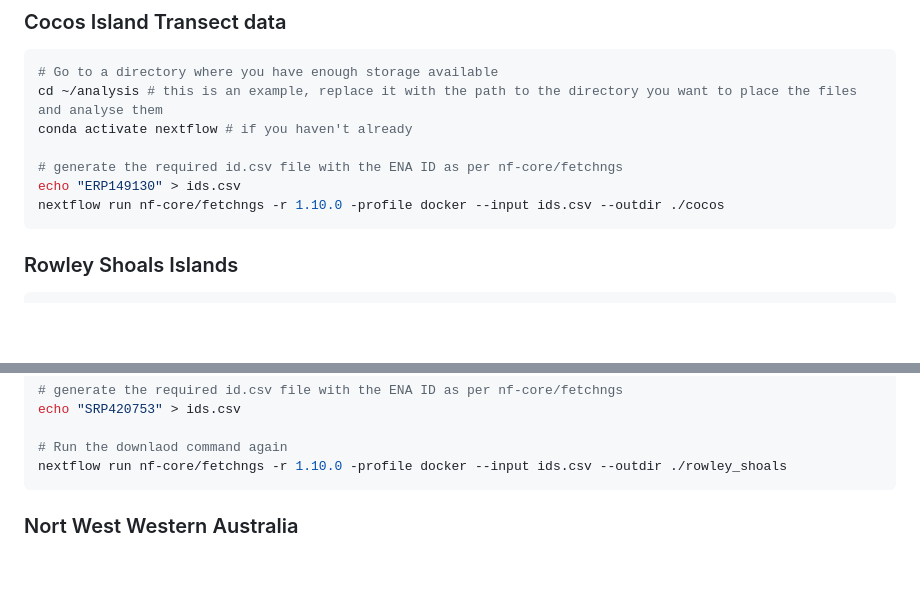
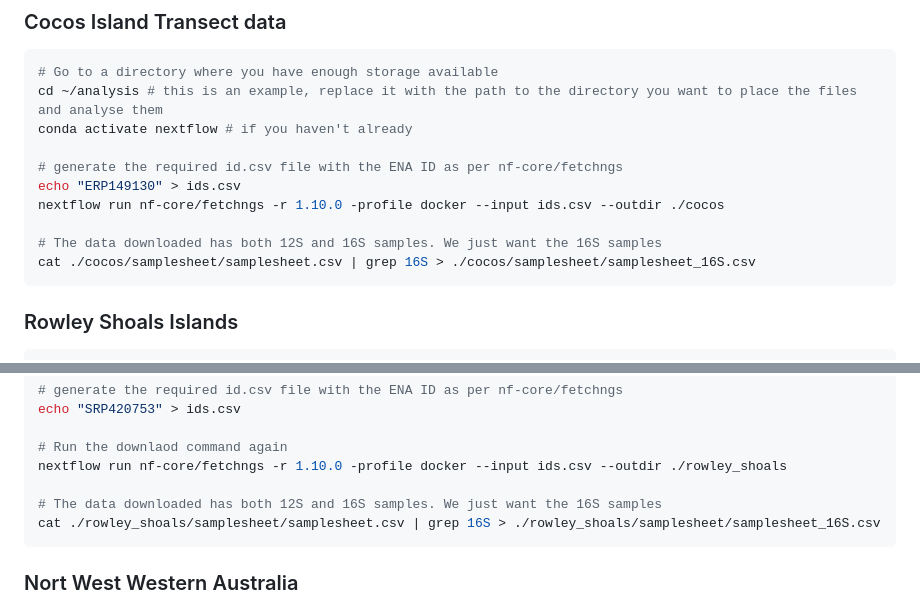
Before and after one commit to MinderooFoundation/OceanOmics-amplicon-paper-analysis, a Markdown page: docs/2_get_data.md, 2 parts joined by grey strips. GitHub-like rendering; blank space fills up the shorter version.

Commit message:
Update 2_get_data.md to create a 16S samplesheet

````diff
--- a/docs/2_get_data.md
+++ b/docs/2_get_data.md
@@ -14,6 +14,9 @@ conda activate nextflow # if you haven't already
 # generate the required id.csv file with the ENA ID as per nf-core/fetchngs
 echo "ERP149130" > ids.csv
 nextflow run nf-core/fetchngs -r 1.10.0 -profile docker --input ids.csv --outdir ./cocos
+
+# The data downloaded has both 12S and 16S samples. We just want the 16S samples
+cat ./cocos/samplesheet/samplesheet.csv | grep 16S > ./cocos/samplesheet/samplesheet_16S.csv
 ```
 
 ### Rowley Shoals Islands
@@ -30,6 +33,9 @@ echo "SRP420753" > ids.csv
 
 # Run the downlaod command again
 nextflow run nf-core/fetchngs -r 1.10.0 -profile docker --input ids.csv --outdir ./rowley_shoals
+
+# The data downloaded has both 12S and 16S samples. We just want the 16S samples
+cat ./rowley_shoals/samplesheet/samplesheet.csv | grep 16S > ./rowley_shoals/samplesheet/samplesheet_16S.csv
 ```
 
 ### Nort West Western Australia
````
